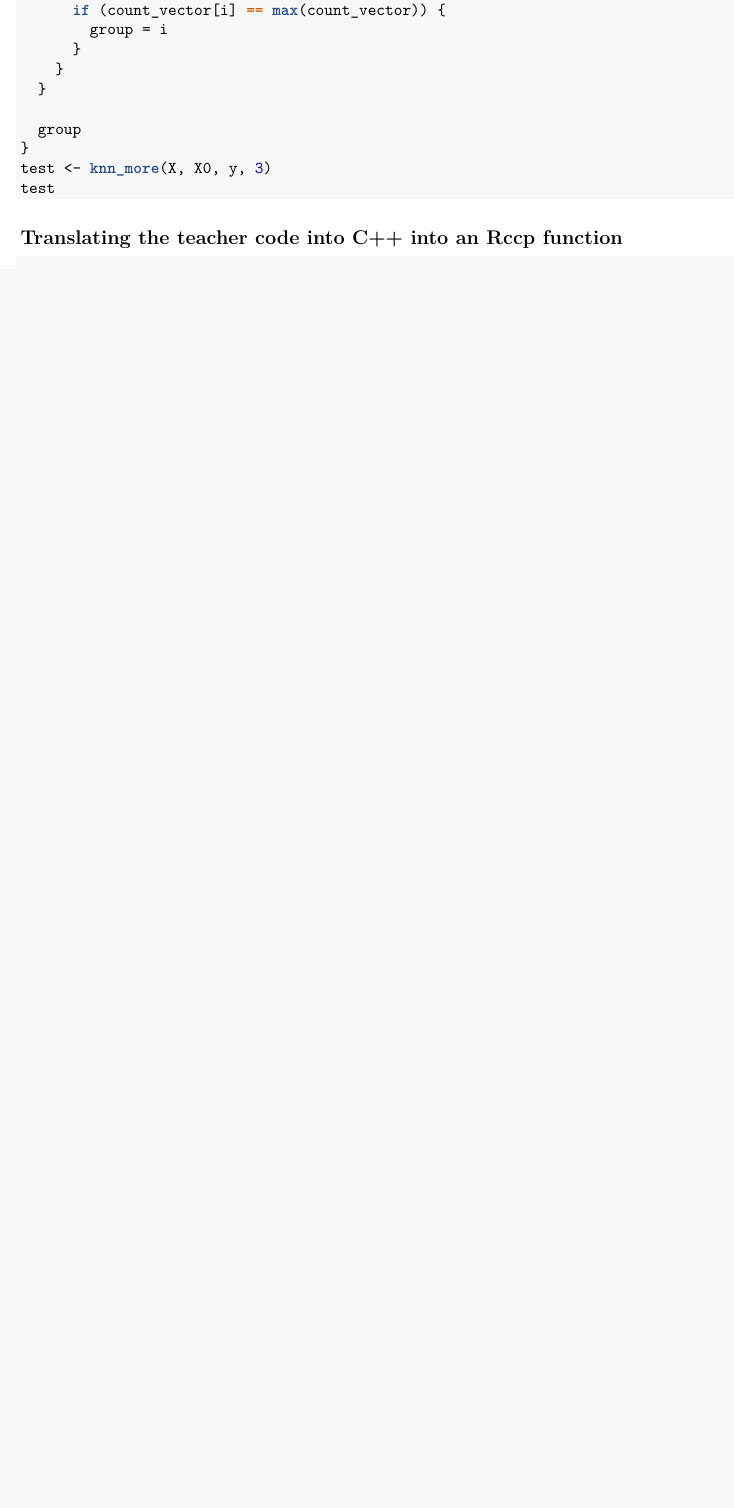
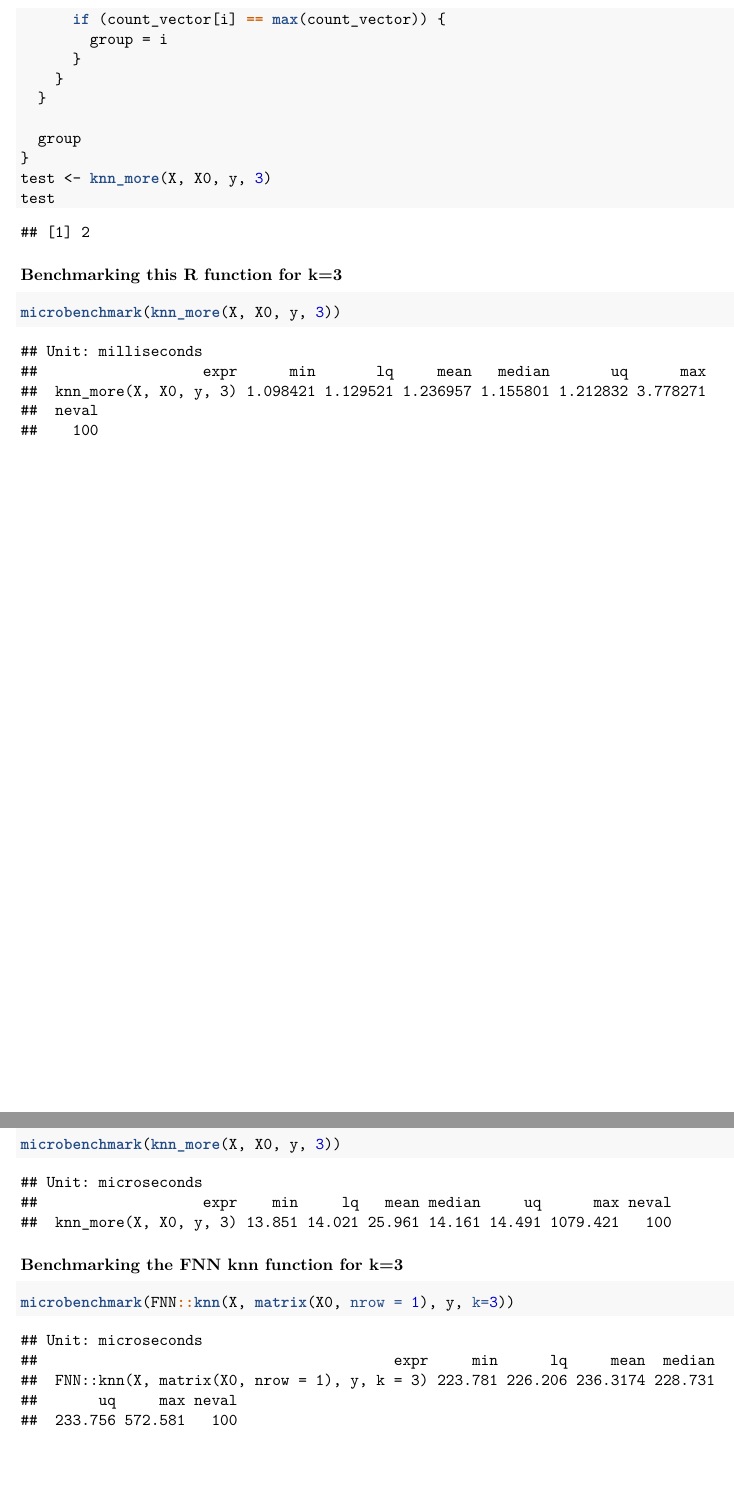
Before and after one commit to dreth/UC3MAdvancedProgramming, a LaTeX problem sheet (Assignment 1/assignment1.tex): part of page 6 of 8 before the commit and two parts of pages 7 and 10 of 10 after it, the two joined at a grey line, cut so that both start at the same text, the shorter picture padded with empty space. Compiled offline with pdfLaTeX.

Commit message:
i think that works

```diff
--- a/Assignment 1/assignment1.tex
+++ b/Assignment 1/assignment1.tex
@@ -467,6 +469,30 @@ microseconds
 \end{Highlighting}
 \end{Shaded}
 
+\begin{verbatim}
+## [1] 2
+\end{verbatim}
+
+\hypertarget{benchmarking-this-r-function-for-k3}{%
+\subsubsection{Benchmarking this R function for
+k=3}\label{benchmarking-this-r-function-for-k3}}
+
+\begin{Shaded}
+\begin{Highlighting}[]
+\KeywordTok{microbenchmark}\NormalTok{(}\KeywordTok{knn_more}\NormalTok{(X, X0, y, }\DecValTok{3}\NormalTok{))}
+\end{Highlighting}
+\end{Shaded}
+
+\begin{verbatim}
+## Unit: milliseconds
+##                   expr      min       lq     mean   median       uq      max
+##  knn_more(X, X0, y, 3) 1.098421 1.129521 1.236957 1.155801 1.212832 3.778271
+##  neval
+##    100
+\end{verbatim}
+
+\newpage
+
 \hypertarget{translating-the-teacher-code-into-c-into-an-rccp-function}{%
 \subsection{Translating the teacher code into C++ into an Rccp
 function}\label{translating-the-teacher-code-into-c-into-an-rccp-function}}
@@ -585 +615,31 @@ function}\label{translating-the-teacher-code-into-c-into-an-rccp-function}}
+\begin{Shaded}
+\begin{Highlighting}[]
+\KeywordTok{microbenchmark}\NormalTok{(}\KeywordTok{knn_more}\NormalTok{(X, X0, y, }\DecValTok{3}\NormalTok{))}
+\end{Highlighting}
+\end{Shaded}
+
+\begin{verbatim}
+## Unit: microseconds
+##                   expr    min     lq   mean median     uq      max neval
+##  knn_more(X, X0, y, 3) 13.851 14.021 25.961 14.161 14.491 1079.421   100
+\end{verbatim}
+
+\hypertarget{benchmarking-the-fnn-knn-function-for-k3}{%
+\subsubsection{Benchmarking the FNN knn function for
+k=3}\label{benchmarking-the-fnn-knn-function-for-k3}}
+
+\begin{Shaded}
+\begin{Highlighting}[]
+\KeywordTok{microbenchmark}\NormalTok{(FNN}\OperatorTok{::}\KeywordTok{knn}\NormalTok{(X, }\KeywordTok{matrix}\NormalTok{(X0, }\DataTypeTok{nrow =} \DecValTok{1}\NormalTok{), y, }\DataTypeTok{k=}\DecValTok{3}\NormalTok{))}
+\end{Highlighting}
+\end{Shaded}
+
+\begin{verbatim}
+## Unit: microseconds
+##                                         expr     min      lq     mean  median
+##  FNN::knn(X, matrix(X0, nrow = 1), y, k = 3) 223.781 226.206 236.3174 228.731
+##       uq     max neval
+##  233.756 572.581   100
+\end{verbatim}
+
 \end{document}
```
Also changed, not shown: Assignment 1/assignment1.pdf, Assignment 1/assignment1.tex (16 more changed lines), 1 other file.
